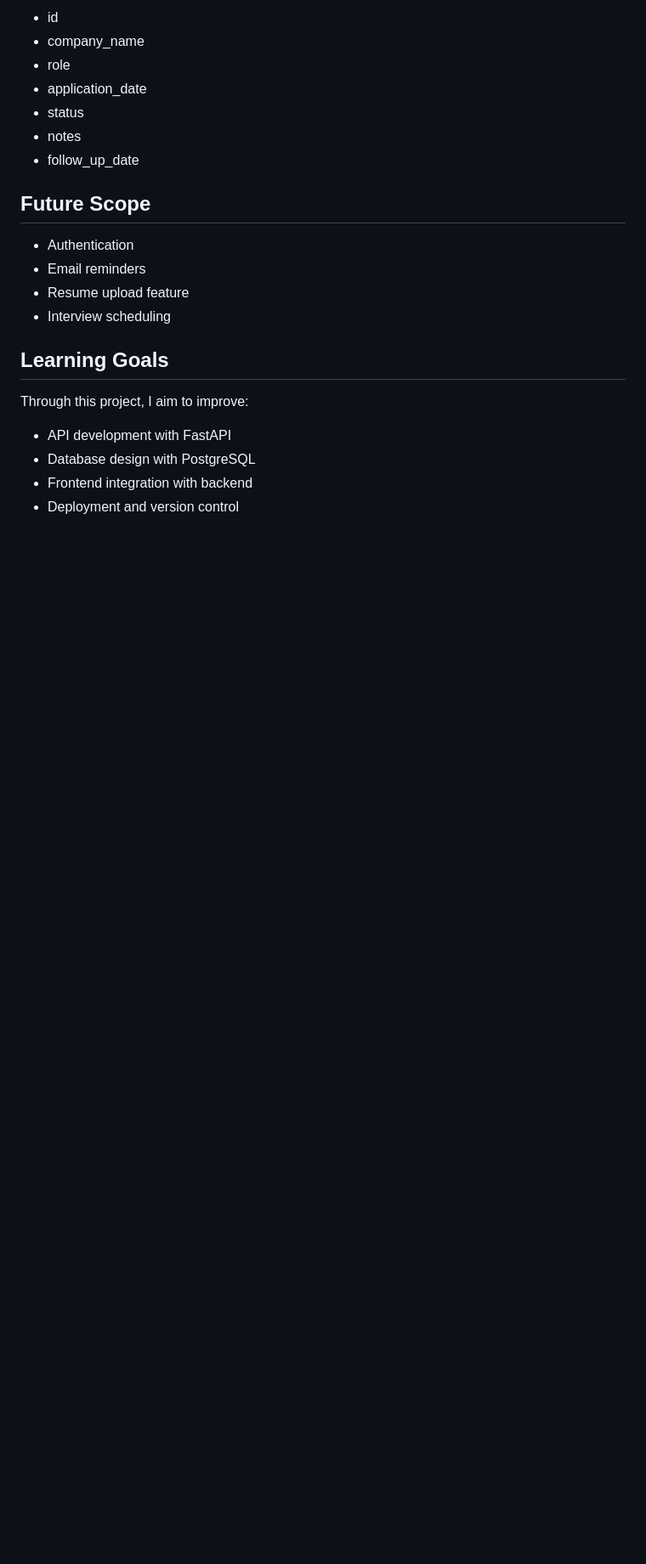
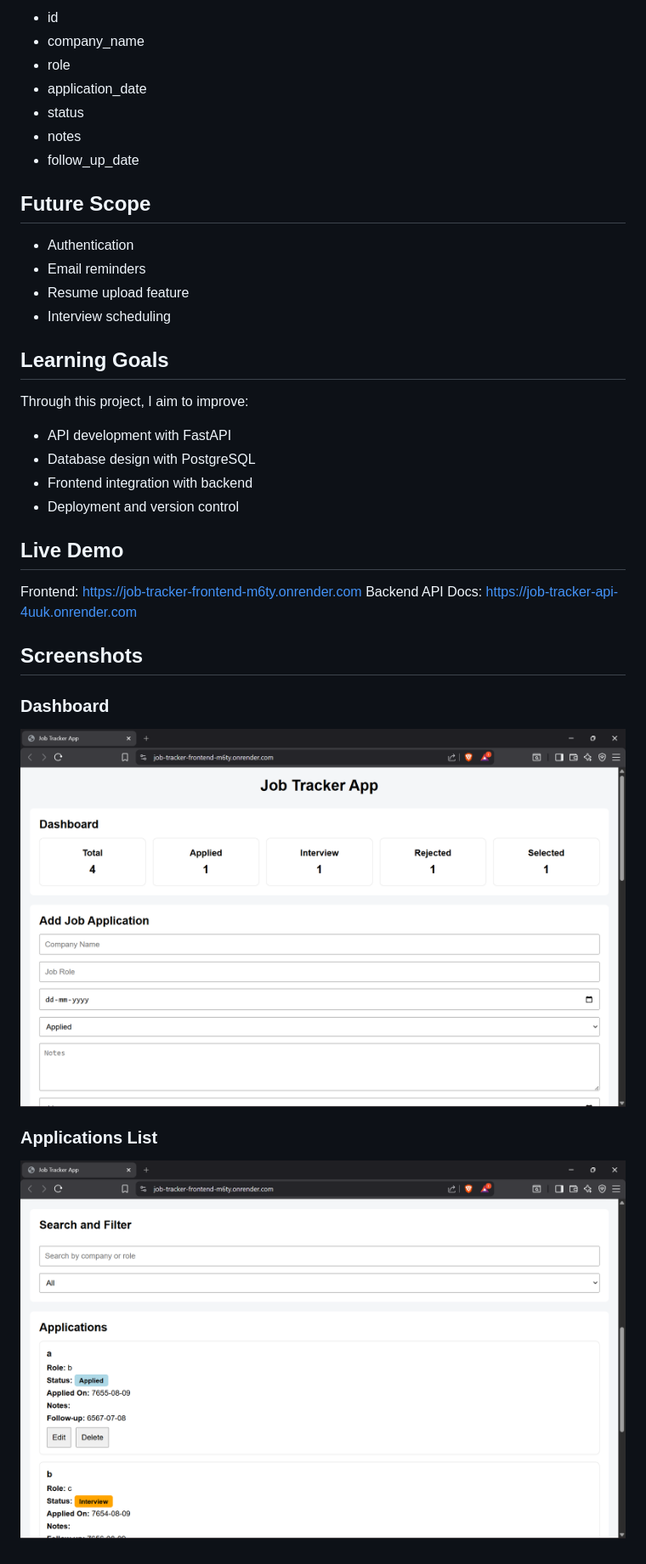
Before and after one commit to Aku0921/job-tracker, a Markdown page: README.md, the part around the change. Shown: that part at 85% size. Drawn GitHub-style; pictures changed too: screenshots/applications-list.png (added), screenshots/dashboard.png (added); blank space fills up the shorter version.

Commit message:
Add project screenshots

```diff
--- a/README.md
+++ b/README.md
@@ -90,3 +90,17 @@ Through this project, I aim to improve:
 * Database design with PostgreSQL
 * Frontend integration with backend
 * Deployment and version control
+
+
+## Live Demo
+
+Frontend: https://job-tracker-frontend-m6ty.onrender.com
+Backend API Docs: https://job-tracker-api-4uuk.onrender.com
+
+## Screenshots
+
+### Dashboard
+![Dashboard](screenshots/dashboard.png)
+
+### Applications List
+![Applications List](screenshots/applications-list.png)
```
